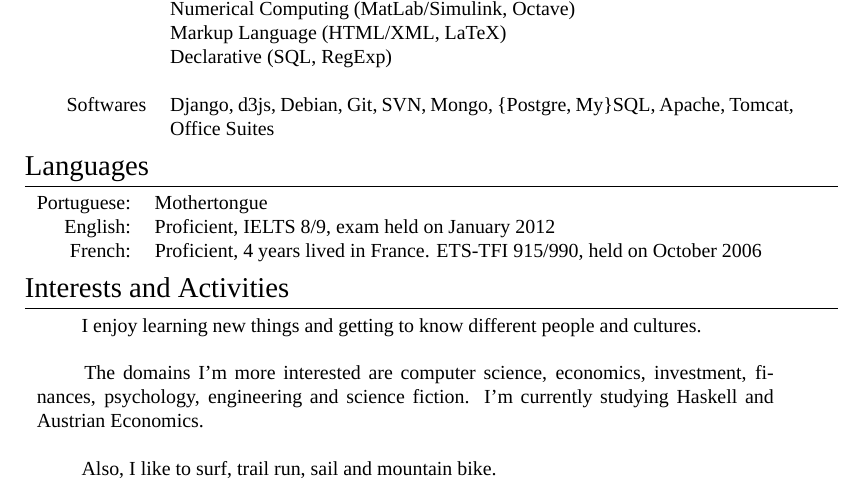
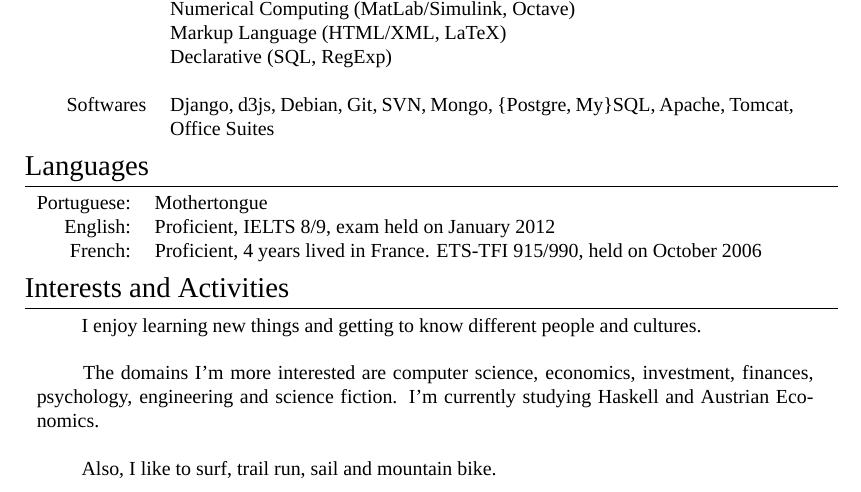
Before and after one commit to vgrocha/CV-VGR, a LaTeX CV (CV-Eng-VGR.tex): part of the page, cut so that both start at the same text. Compiled offline with XeLaTeX; a missing font is replaced by an installed copy or a similar font.

Commit message:
changed paragraph in interest part

```diff
--- a/CV-Eng-VGR.tex
+++ b/CV-Eng-VGR.tex
@@ -275,7 +275,7 @@ Apache, Tomcat, Office Suites \\
 %----------------------------------------------------------------------------------------
 
 \section{Interests and Activities}
-\begin{tabular}{p{13cm}}
+\begin{tabular}{p{13.7cm}}
 \hspace{2em} I enjoy learning new things and getting to know different
 people and cultures. \\ \\
 
```
